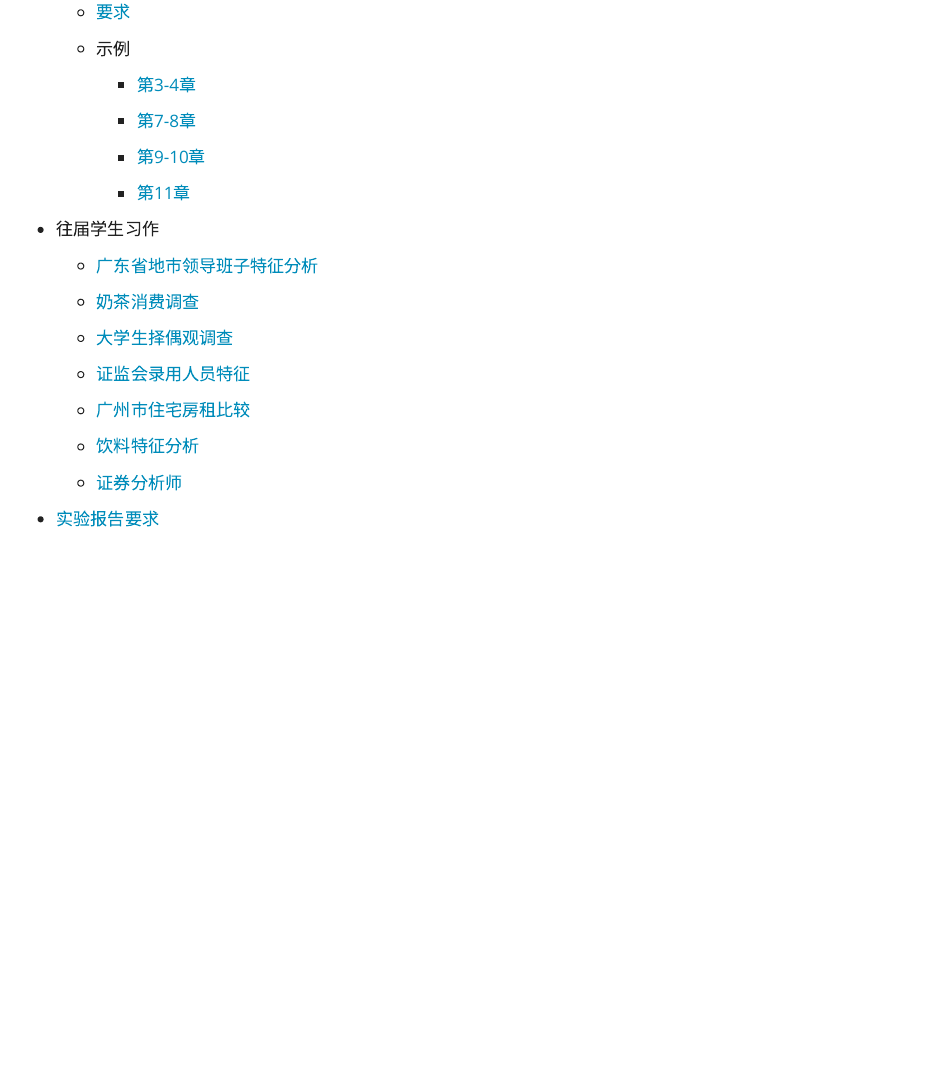
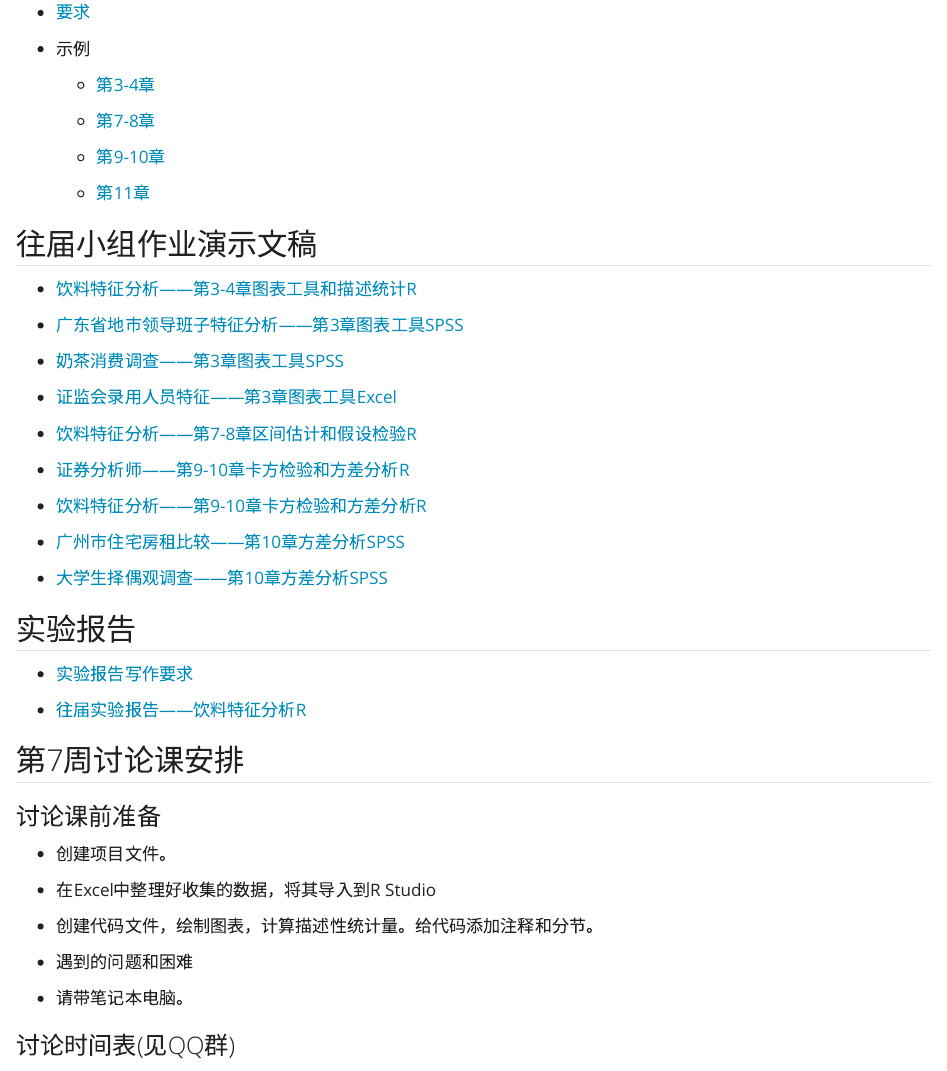
Before and after one commit to lizongzhang/stat24, a Quarto document (case.qmd): the page in a window 1100 px wide, from 150 px down before the commit and from 170 px down after it, so that both start at the same text. Rendered offline with R 4.5, knitr and Pandoc in place of Quarto, with nearby package versions.

Commit message:
modify case.html

```diff
--- a/case.qmd
+++ b/case.qmd
@@ -7,30 +6,56 @@ title: "小组案例与实验报告"
 
-    -   [要求](https://lizongzhang.github.io/stat/teamwork.html)
+## 小组案例分析作业
 
-    -   示例
+-   [要求](https://lizongzhang.github.io/stat/teamwork.html)
 
-        -   [第3-4章](https://lizongzhang.github.io/stat24/case1pre.html)
+-   示例
 
-        -   [第7-8章](https://lizongzhang.github.io/stat/case2.html)
+    -   [第3-4章](https://lizongzhang.github.io/stat24/case1pre.html)
 
-        -   [第9-10章](https://lizongzhang.github.io/stat/case3.html)
+    -   [第7-8章](https://lizongzhang.github.io/stat/case2.html)
 
-        -   [第11章](https://lizongzhang.github.io/stat/case4.html)
+    -   [第9-10章](https://lizongzhang.github.io/stat/case3.html)
 
--   往届学生习作
+    -   [第11章](https://lizongzhang.github.io/stat/case4.html)
 
-    -   [广东省地市领导班子特征分析](https://lizongzhang.github.io/stat/stu1.html)
+## 往届小组作业演示文稿
 
-    -   [奶茶消费调查](https://lizongzhang.github.io/stat/stu2.html)
+-   [饮料特征分析——第3-4章图表工具和描述统计R](https://lizongzhang.github.io/stat/stu6.html)
 
-    -   [大学生择偶观调查](https://lizongzhang.github.io/stat/stu3.html)
+-   [广东省地市领导班子特征分析——第3章图表工具SPSS](https://lizongzhang.github.io/stat/stu1.html)
 
-    -   [证监会录用人员特征](https://lizongzhang.github.io/stat/stu4.html)
+-   [奶茶消费调查——第3章图表工具SPSS](https://lizongzhang.github.io/stat/stu2.html)
 
-    -   [广州市住宅房租比较](https://lizongzhang.github.io/stat/stu5.html)
+-   [证监会录用人员特征——第3章图表工具Excel](https://lizongzhang.github.io/stat/stu4.html)
 
-    -   [饮料特征分析](https://lizongzhang.github.io/stat/stu6.html)
+-   [饮料特征分析——第7-8章区间估计和假设检验R](https://lizongzhang.github.io/stat/stu8.html)
 
-    -   [证券分析师](https://lizongzhang.github.io/stat/stu7.html)
+-   [证券分析师——第9-10章卡方检验和方差分析R](https://lizongzhang.github.io/stat/stu7.html)
 
--   [实验报告要求](https://lizongzhang.github.io/stat/report.html)
+-   [饮料特征分析——第9-10章卡方检验和方差分析R](https://lizongzhang.github.io/stat/stu9.html)
+
+-   [广州市住宅房租比较——第10章方差分析SPSS](https://lizongzhang.github.io/stat/stu5.html)
+
+-   [大学生择偶观调查——第10章方差分析SPSS](https://lizongzhang.github.io/stat/stu3.html)
+
+## 实验报告
+
+-   [实验报告写作要求](https://lizongzhang.github.io/stat/report.html)
+
+-   [往届实验报告——饮料特征分析R](https://lizongzhang.github.io/stat/stu_report.html)
+
+## 第7周讨论课安排
+
+### 讨论课前准备
+
+-  创建项目文件。
+
+-  在Excel中整理好收集的数据，将其导入到R Studio
+
+-  创建代码文件，绘制图表，计算描述性统计量。给代码添加注释和分节。
+
+-  遇到的问题和困难
+
+-  请带笔记本电脑。
+
+### 讨论时间表(见QQ群)
```
Also changed, not shown: stu.R (added, +50 -0 lines), data/top6.xlsx, data/~$top6.xlsx (added), docs/search.json, case.qmd (3 more changed lines), 136 other files.
